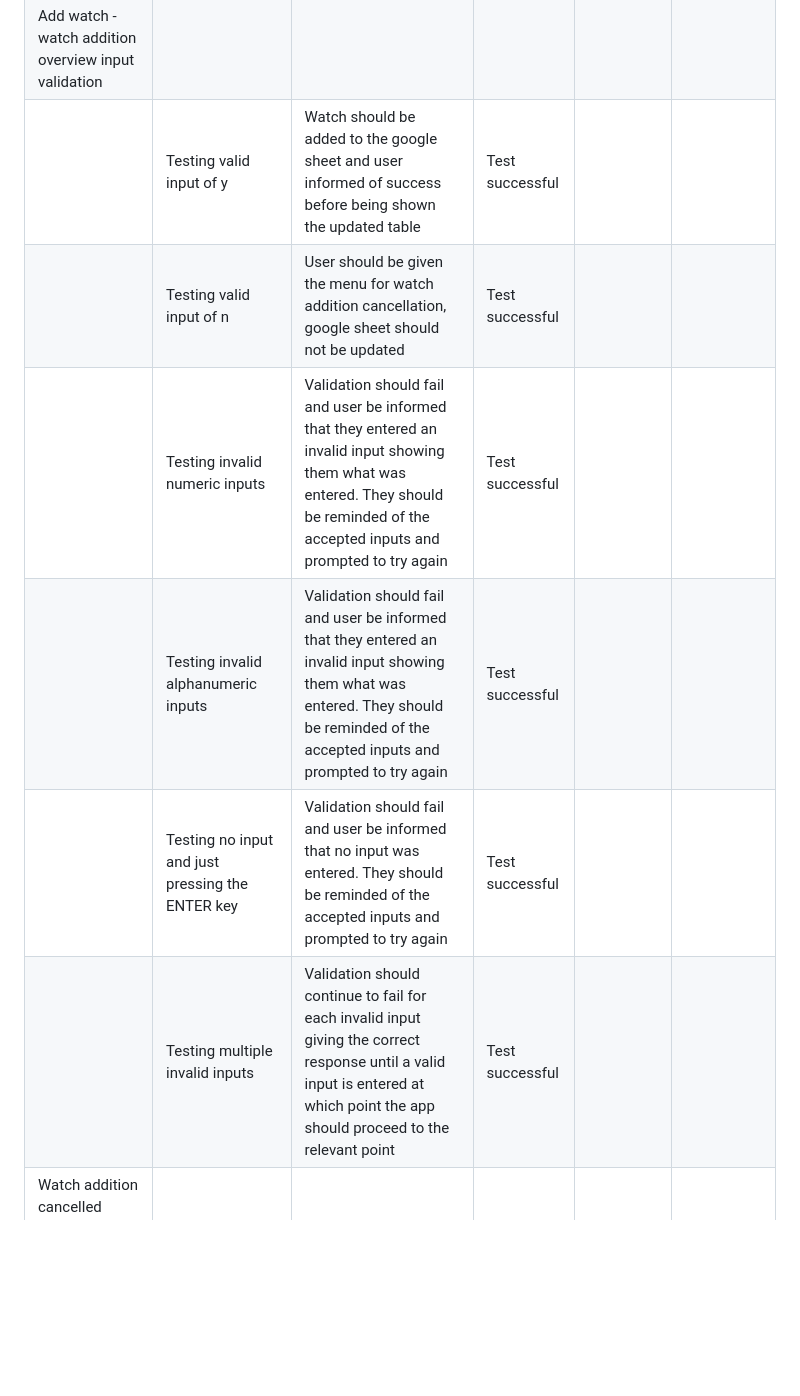
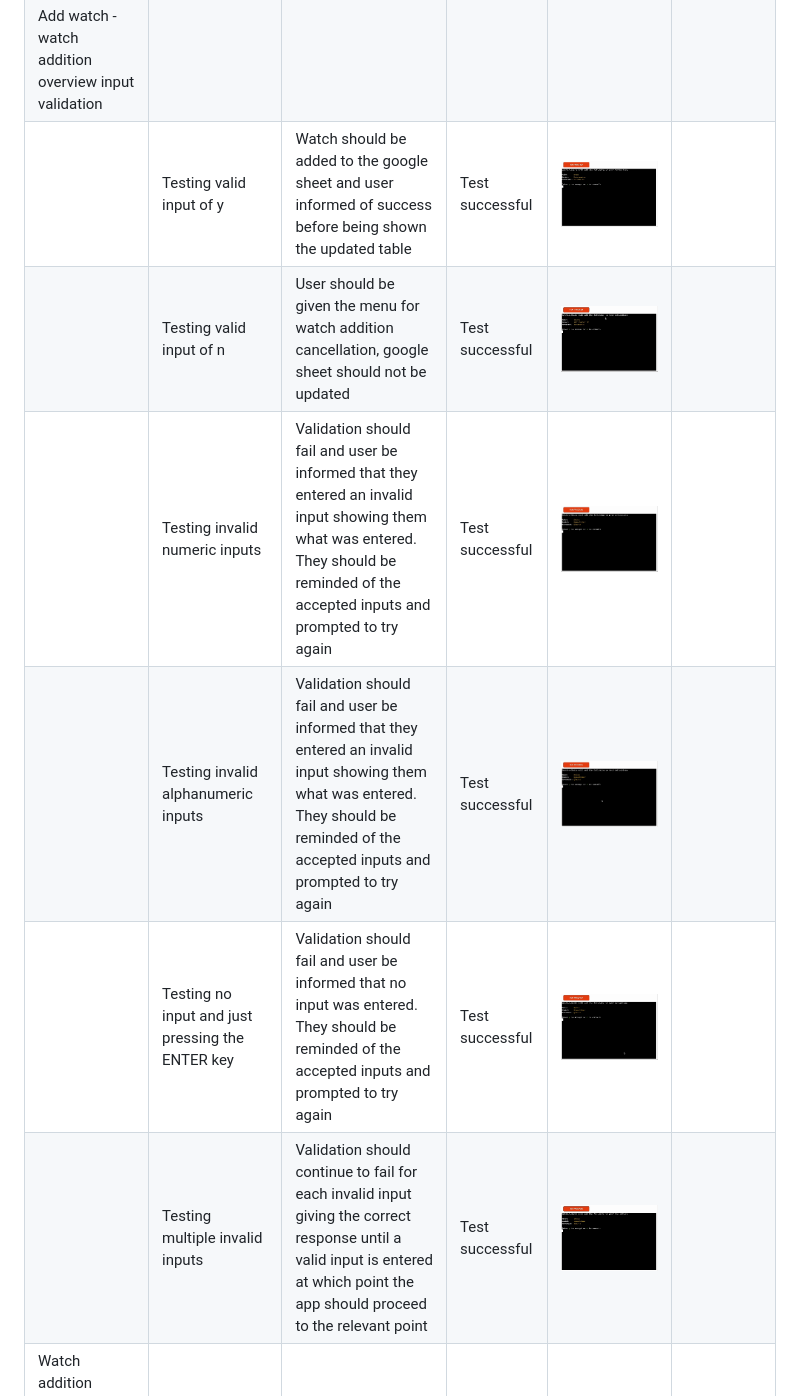
Before and after one commit to apeskinian/p3_watch-o-matic, a Markdown page: TESTING.md, the part around the change. Rendered like a GitHub page; pictures changed too: documentation/defensive/aw7/wom_dp_aw7_invalid_alpha.gif (added), documentation/defensive/aw7/wom_dp_aw7_invalid_enter.gif (added), documentation/defensive/aw7/wom_dp_aw7_invalid_multi.gif (added); blank space fills up the shorter version.

Commit message:
Update TESTING.md with defensive programming tests for add watch - watch addition overview

```diff
--- a/TESTING.md
+++ b/TESTING.md
@@ -110,12 +110,12 @@ I've tested my deployed project using the Lighthouse Audit tool to check for any
 |  | Testing no input and just pressing the ENTER key | Validation should fail and user be informed that no input was entered. They should be reminded of the accepted inputs and prompted to try again | Test successful | ![screenshot](documentation/defensive/aw6/wom_dp_aw6_invalid_enter.gif "No input and ENTER pressed") |
 |  | Testing multiple invalid inputs | Validation should continue to fail for each invalid input giving the correct response until a valid input is entered at which point the app should proceed to the relevant point | Test successful | ![screenshot](documentation/defensive/aw6/wom_dp_aw6_invalid_multi.gif "Multiple invalid inputs followed by valid input") |
 | Add watch -  watch addition overview input validation |  |  |  |  |  |
-|  | Testing valid input of y | Watch should be added to the google sheet and user informed of success before being shown the updated table | Test successful |  |
-|  | Testing valid input of n | User should be given the menu for watch addition cancellation, google sheet should not be updated | Test successful |  |
-|  | Testing invalid numeric inputs | Validation should fail and user be informed that they entered an invalid input showing them what was entered. They should be reminded of the accepted inputs and prompted to try again | Test successful |  |
-|  | Testing invalid alphanumeric inputs | Validation should fail and user be informed that they entered an invalid input showing them what was entered. They should be reminded of the accepted inputs and prompted to try again | Test successful |  |
-|  | Testing no input and just pressing the ENTER key | Validation should fail and user be informed that no input was entered. They should be reminded of the accepted inputs and prompted to try again | Test successful |  |
-|  | Testing multiple invalid inputs | Validation should continue to fail for each invalid input giving the correct response until a valid input is entered at which point the app should proceed to the relevant point | Test successful |  |
+|  | Testing valid input of y | Watch should be added to the google sheet and user informed of success before being shown the updated table | Test successful | ![screenshot](documentation/defensive/aw7/wom_dp_aw7_valid_y.gif "Valid input of y") |
+|  | Testing valid input of n | User should be given the menu for watch addition cancellation, google sheet should not be updated | Test successful | ![screenshot](documentation/defensive/aw7/wom_dp_aw7_valid_n.gif "Valid input of n") |
+|  | Testing invalid numeric inputs | Validation should fail and user be informed that they entered an invalid input showing them what was entered. They should be reminded of the accepted inputs and prompted to try again | Test successful | ![screenshot](documentation/defensive/aw7/wom_dp_aw7_invalid_num.gif "Invalid numeric input") |
+|  | Testing invalid alphanumeric inputs | Validation should fail and user be informed that they entered an invalid input showing them what was entered. They should be reminded of the accepted inputs and prompted to try again | Test successful | ![screenshot](documentation/defensive/aw7/wom_dp_aw7_invalid_alpha.gif "Invalid alphanumeric input") |
+|  | Testing no input and just pressing the ENTER key | Validation should fail and user be informed that no input was entered. They should be reminded of the accepted inputs and prompted to try again | Test successful | ![screenshot](documentation/defensive/aw7/wom_dp_aw7_invalid_enter.gif "No input and ENTER pressed") |
+|  | Testing multiple invalid inputs | Validation should continue to fail for each invalid input giving the correct response until a valid input is entered at which point the app should proceed to the relevant point | Test successful | ![screenshot](documentation/defensive/aw7/wom_dp_aw7_invalid_multi.gif "Multiple invalid inputs followed by valid input") |
 | Watch addition cancelled |  |  |  |  |  |
 |  | Testing valid input of 1 | User should be taken to the beginning of the add watch section | Test successful |  |
 |  | Testing valid input of 2 | User should be taken to the main menu | Test successful |  |
```
